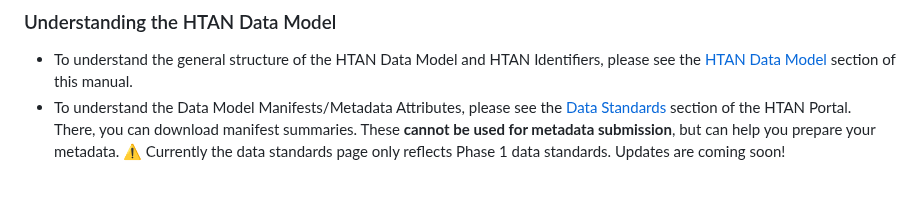
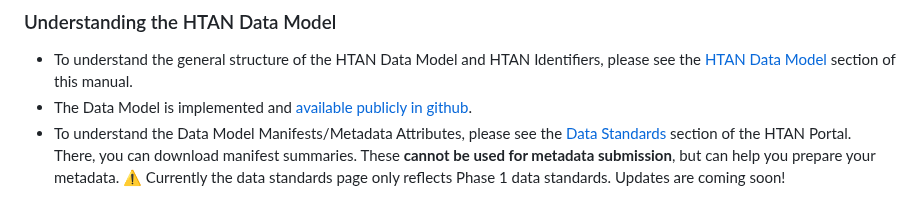
Before and after one commit to ncihtan/htan_missing_manual, a Markdown page: data_submission/clin_biospec_assay.md, the part around the change. Drawn GitHub-style.

Commit message:
add data model link

```diff
--- a/data_submission/clin_biospec_assay.md
+++ b/data_submission/clin_biospec_assay.md
@@ -68,4 +68,5 @@ Sage Bionetworks is currently updating the Metadata submission process. The Data
 
 ### Understanding the HTAN Data Model
 - To understand the general structure of the HTAN Data Model and HTAN Identifiers, please see the [HTAN Data Model](../data_model/overview.md) section of this manual.
+- The Data Model is implemented and [available publicly in github](https://github.com/ncihtan/htan2-data-model).
 - To understand the Data Model Manifests/Metadata Attributes, please see the [Data Standards](https://humantumoratlas.org/standards) section of the HTAN Portal. There, you can download manifest summaries. These **cannot be used for metadata submission**, but can help you prepare your metadata. :warning: Currently the data standards page only reflects Phase 1 data standards. Updates are coming soon!
```
